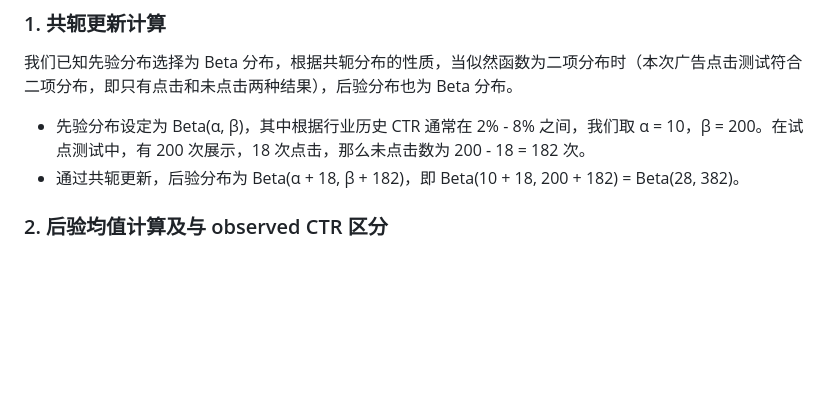
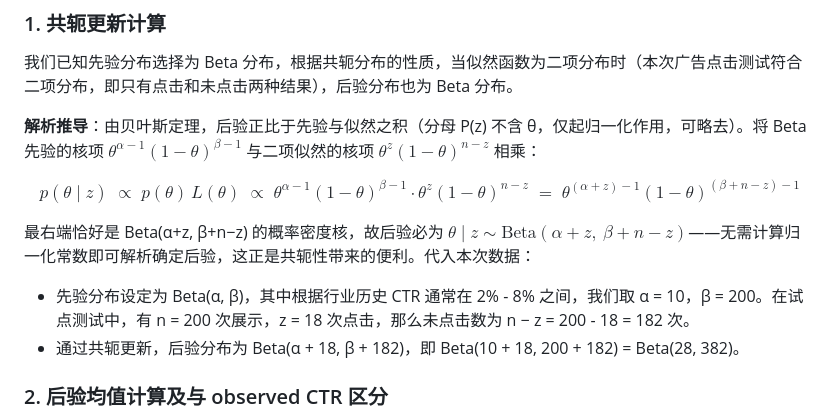
Before and after one commit to woodywang/hpu, a Markdown page: 6000-2/report.md, the part around the change. GitHub-like rendering; blank space fills up the shorter version.

Commit message:
补充共轭 Beta 后验的解析推导
Part 4.1 原先直接给出 Beta(α+z, β+n−z) 的结论，未展示"解析计算"
过程。现从贝叶斯定理出发显式做核项相乘，说明后验核恰为 Beta 密度核、
无需计算归一化常数即可确定后验。同时把代入部分的记号统一为 n、z。

数值结论与图表均未变动。

Co-Authored-By: Claude Opus 5 (1M context) <noreply@anthropic.com>

```diff
--- a/6000-2/report.md
+++ b/6000-2/report.md
@@ -163,7 +163,13 @@ plt.show()
 
 ### 1. 共轭更新计算
 我们已知先验分布选择为 Beta 分布，根据共轭分布的性质，当似然函数为二项分布时（本次广告点击测试符合二项分布，即只有点击和未点击两种结果），后验分布也为 Beta 分布。
-- 先验分布设定为 Beta(α, β)，其中根据行业历史 CTR 通常在 2% - 8% 之间，我们取 α = 10，β = 200。在试点测试中，有 200 次展示，18 次点击，那么未点击数为 200 - 18 = 182 次。
+
+**解析推导**：由贝叶斯定理，后验正比于先验与似然之积（分母 P(z) 不含 θ，仅起归一化作用，可略去）。将 Beta 先验的核项 $\theta^{\alpha-1}(1-\theta)^{\beta-1}$ 与二项似然的核项 $\theta^{z}(1-\theta)^{n-z}$ 相乘：
+
+$$p(\theta \mid z) \;\propto\; p(\theta)\,L(\theta) \;\propto\; \theta^{\alpha-1}(1-\theta)^{\beta-1}\cdot\theta^{z}(1-\theta)^{n-z} \;=\; \theta^{(\alpha+z)-1}(1-\theta)^{(\beta+n-z)-1}$$
+
+最右端恰好是 Beta(α+z, β+n−z) 的概率密度核，故后验必为 $\theta \mid z \sim \text{Beta}(\alpha+z,\ \beta+n-z)$——无需计算归一化常数即可解析确定后验，这正是共轭性带来的便利。代入本次数据：
+- 先验分布设定为 Beta(α, β)，其中根据行业历史 CTR 通常在 2% - 8% 之间，我们取 α = 10，β = 200。在试点测试中，有 n = 200 次展示，z = 18 次点击，那么未点击数为 n − z = 200 - 18 = 182 次。
 - 通过共轭更新，后验分布为 Beta(α + 18, β + 182)，即 Beta(10 + 18, 200 + 182) = Beta(28, 382)。
 
 ### 2. 后验均值计算及与 observed CTR 区分
```
